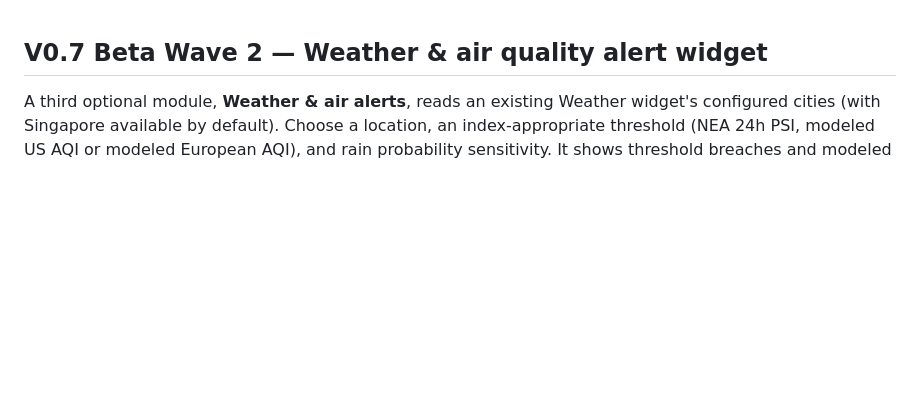
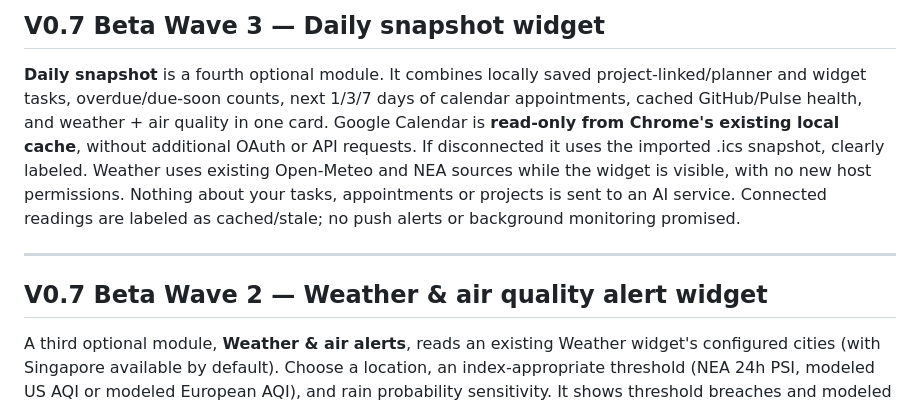
Before and after one commit to BULLS192/Omnidite-Desk, a Markdown page: README.md, the part around the change. Rendered like a GitHub page; blank space fills up the shorter version.

Commit message:
feat(v0.7): integrate Daily Snapshot runtime and CI smoke test

```diff
--- a/README.md
+++ b/README.md
@@ -1,3 +1,9 @@
+## V0.7 Beta Wave 3 — Daily snapshot widget
+
+**Daily snapshot** is a fourth optional module. It combines locally saved project-linked/planner and widget tasks, overdue/due-soon counts, next 1/3/7 days of calendar appointments, cached GitHub/Pulse health, and weather + air quality in one card. Google Calendar is **read-only from Chrome's existing local cache**, without additional OAuth or API requests. If disconnected it uses the imported .ics snapshot, clearly labeled. Weather uses existing Open-Meteo and NEA sources while the widget is visible, with no new host permissions. Nothing about your tasks, appointments or projects is sent to an AI service. Connected readings are labeled as cached/stale; no push alerts or background monitoring promised.
+
+---
+
 ## V0.7 Beta Wave 2 — Weather & air quality alert widget
 
 A third optional module, **Weather & air alerts**, reads an existing Weather widget's configured cities (with Singapore available by default). Choose a location, an index-appropriate threshold (NEA 24h PSI, modeled US AQI or modeled European AQI), and rain probability sensitivity. It shows threshold breaches and modeled thunderstorm indications **only while Desk is open**. It does not claim official push warnings, OS notifications or complete weather safety. Data is fetched through existing NEA and Open-Meteo hosts, with 15-minute cache and explicit stale marks. No permissions, backend or accounts added.
```
